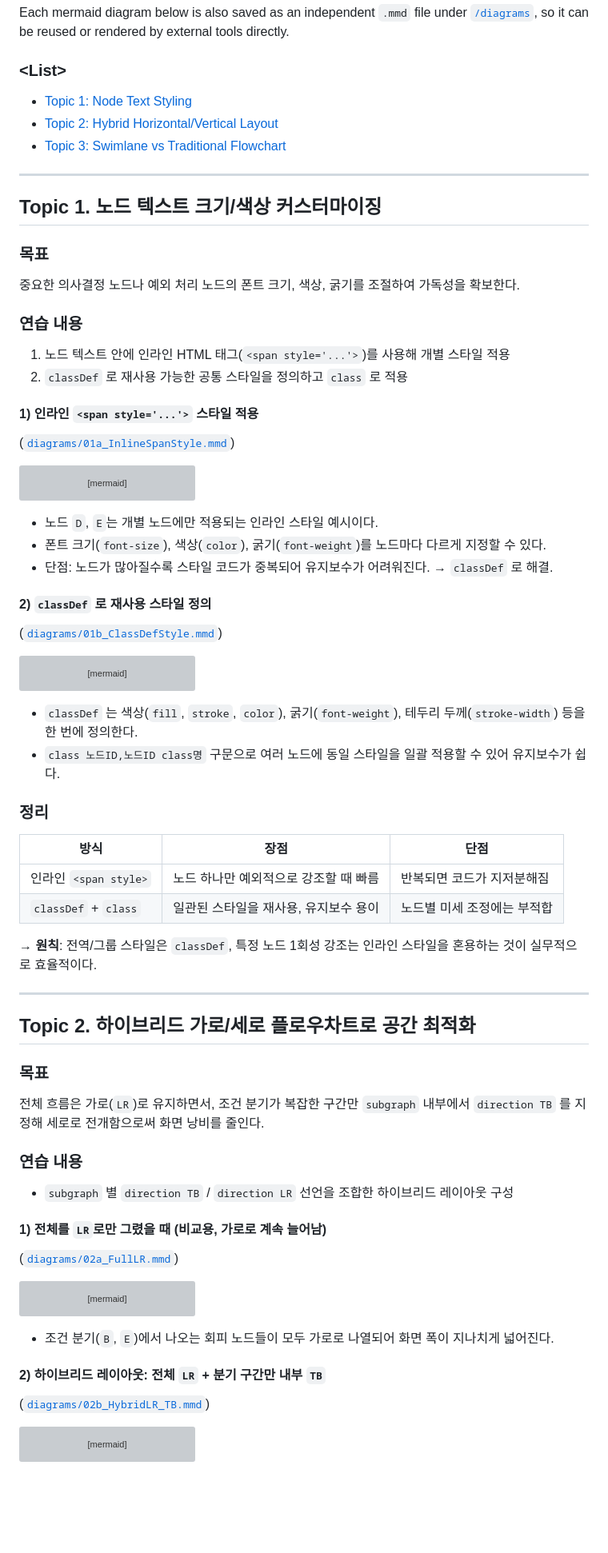
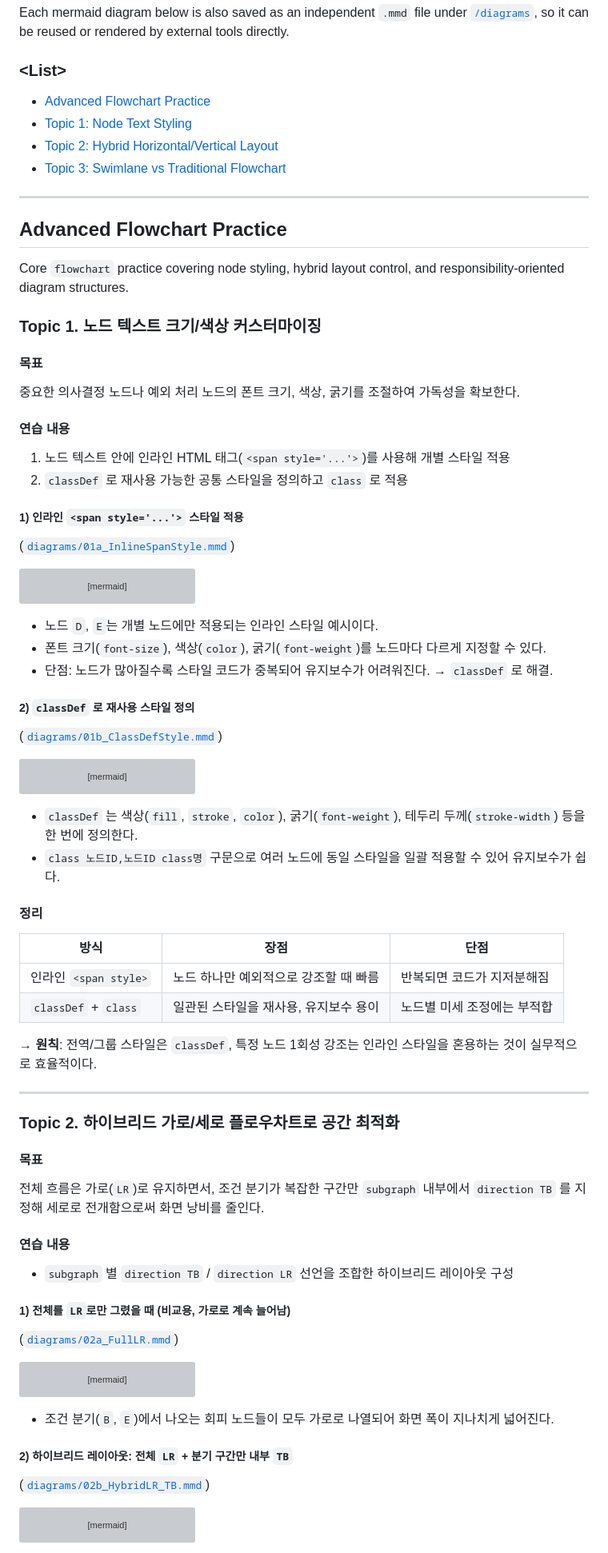
Before and after one commit to kimpro82/MyWebPractice, a Markdown page: Mermaid/README.md, the part around one of its changes. Shown at 80% size. GitHub-like rendering; blank space fills up the shorter version; grey boxes are pictures that could not be loaded.

Commit message:
README.md: Update structure and content for advanced flowchart practice section

````diff
--- a/Mermaid/README.md
+++ b/Mermaid/README.md
@@ -7,22 +7,27 @@ Each mermaid diagram below is also saved as an independent `.mmd` file under [`/
 
 ### \<List>
 
+- [Advanced Flowchart Practice](#advanced-flowchart-practice)
 - [Topic 1: Node Text Styling](#topic-1-노드-텍스트-크기색상-커스터마이징)
 - [Topic 2: Hybrid Horizontal/Vertical Layout](#topic-2-하이브리드-가로세로-플로우차트로-공간-최적화)
 - [Topic 3: Swimlane vs Traditional Flowchart](#topic-3-스윔레인-vs-전통적-플로우차트-구조-비교)
 
 ---
 
-## Topic 1. 노드 텍스트 크기/색상 커스터마이징
+## Advanced Flowchart Practice
 
-### 목표
+Core `flowchart` practice covering node styling, hybrid layout control, and responsibility-oriented diagram structures.
+
+### Topic 1. 노드 텍스트 크기/색상 커스터마이징
+
+#### 목표
 중요한 의사결정 노드나 예외 처리 노드의 폰트 크기, 색상, 굵기를 조절하여 가독성을 확보한다.
 
-### 연습 내용
+#### 연습 내용
 1. 노드 텍스트 안에 인라인 HTML 태그(`<span style='...'>`)를 사용해 개별 스타일 적용
 2. `classDef` 로 재사용 가능한 공통 스타일을 정의하고 `class` 로 적용
 
-#### 1) 인라인 `<span style='...'>` 스타일 적용
+##### 1) 인라인 `<span style='...'>` 스타일 적용
 ([`diagrams/01a_InlineSpanStyle.mmd`](/Mermaid/diagrams/01a_InlineSpanStyle.mmd))
 
 ```mermaid
@@ -39,7 +44,7 @@ flowchart TD
 - 폰트 크기(`font-size`), 색상(`color`), 굵기(`font-weight`)를 노드마다 다르게 지정할 수 있다.
 - 단점: 노드가 많아질수록 스타일 코드가 중복되어 유지보수가 어려워진다. → `classDef` 로 해결.
 
-#### 2) `classDef` 로 재사용 스타일 정의
+##### 2) `classDef` 로 재사용 스타일 정의
 ([`diagrams/01b_ClassDefStyle.mmd`](/Mermaid/diagrams/01b_ClassDefStyle.mmd))
 
 ```mermaid
@@ -66,7 +71,7 @@ flowchart TD
 - `classDef` 는 색상(`fill`, `stroke`, `color`), 굵기(`font-weight`), 테두리 두께(`stroke-width`) 등을 한 번에 정의한다.
 - `class 노드ID,노드ID class명` 구문으로 여러 노드에 동일 스타일을 일괄 적용할 수 있어 유지보수가 쉽다.
 
-### 정리
+#### 정리
 | 방식 | 장점 | 단점 |
 |---|---|---|
 | 인라인 `<span style>` | 노드 하나만 예외적으로 강조할 때 빠름 | 반복되면 코드가 지저분해짐 |
@@ -76,15 +81,15 @@ flowchart TD
 
 ---
 
-## Topic 2. 하이브리드 가로/세로 플로우차트로 공간 최적화
+### Topic 2. 하이브리드 가로/세로 플로우차트로 공간 최적화
 
-### 목표
+#### 목표
 전체 흐름은 가로(`LR`)로 유지하면서, 조건 분기가 복잡한 구간만 `subgraph` 내부에서 `direction TB` 를 지정해 세로로 전개함으로써 화면 낭비를 줄인다.
 
-### 연습 내용
+#### 연습 내용
 - `subgraph` 별 `direction TB` / `direction LR` 선언을 조합한 하이브리드 레이아웃 구성
 
-#### 1) 전체를 `LR`로만 그렸을 때 (비교용, 가로로 계속 늘어남)
+##### 1) 전체를 `LR`로만 그렸을 때 (비교용, 가로로 계속 늘어남)
 ([`diagrams/02a_FullLR.mmd`](/Mermaid/diagrams/02a_FullLR.mmd))
 
 ```mermaid
@@ -100,7 +105,7 @@ flowchart LR
 
 - 조건 분기(`B`, `E`)에서 나오는 회피 노드들이 모두 가로로 나열되어 화면 폭이 지나치게 넓어진다.
 
-#### 2) 하이브리드 레이아웃: 전체 `LR` + 분기 구간만 내부 `TB`
+##### 2) 하이브리드 레이아웃: 전체 `LR` + 분기 구간만 내부 `TB`
 ([`diagrams/02b_HybridLR_TB.mmd`](/Mermaid/diagrams/02b_HybridLR_TB.mmd))
 
 ```mermaid
````
Also changed, not shown: other parts of Mermaid/README.md (+8 -8 lines).
